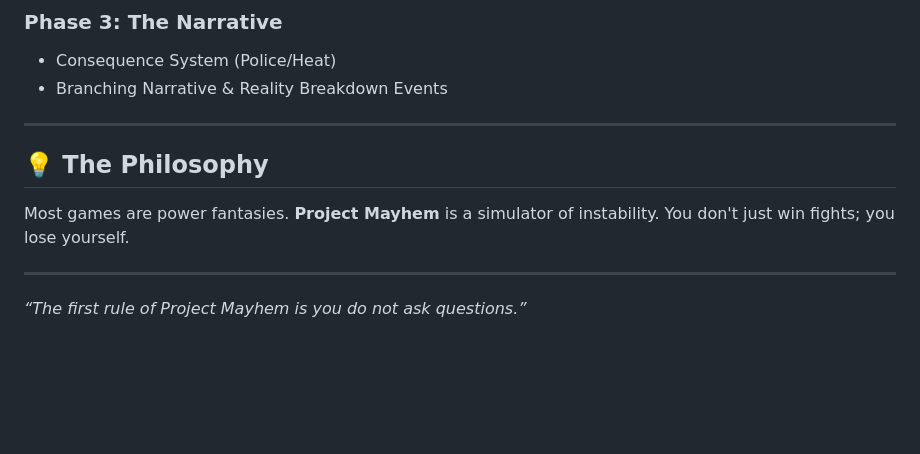
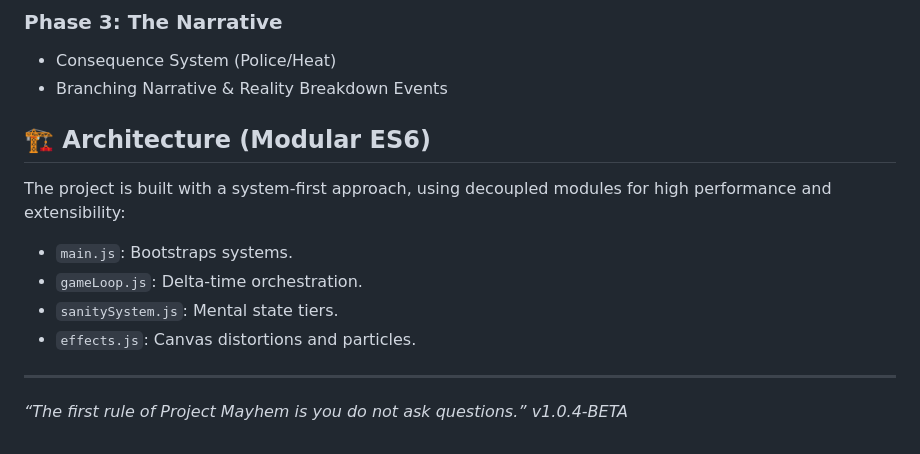
Before and after one commit to SOUMILCHANDRA/Fight-Club, a Markdown page: README.md, the part around the change. Rendered like a GitHub page; blank space fills up the shorter version.

Commit message:
docs: finalize architecture overview in README

```diff
--- a/README.md
+++ b/README.md
@@ -67,11 +67,14 @@ The story is non-linear, branching based on your sanity, combat record, and choi
 *   Consequence System (Police/Heat)
 *   Branching Narrative & Reality Breakdown Events
 
----
-
-## 💡 The Philosophy
-Most games are power fantasies. **Project Mayhem** is a simulator of instability. You don't just win fights; you lose yourself.
+## 🏗 Architecture (Modular ES6)
+The project is built with a system-first approach, using decoupled modules for high performance and extensibility:
+*   `main.js`: Bootstraps systems.
+*   `gameLoop.js`: Delta-time orchestration.
+*   `sanitySystem.js`: Mental state tiers.
+*   `effects.js`: Canvas distortions and particles.
 
 ---
 
 *“The first rule of Project Mayhem is you do not ask questions.”*
+*v1.0.4-BETA*
```
